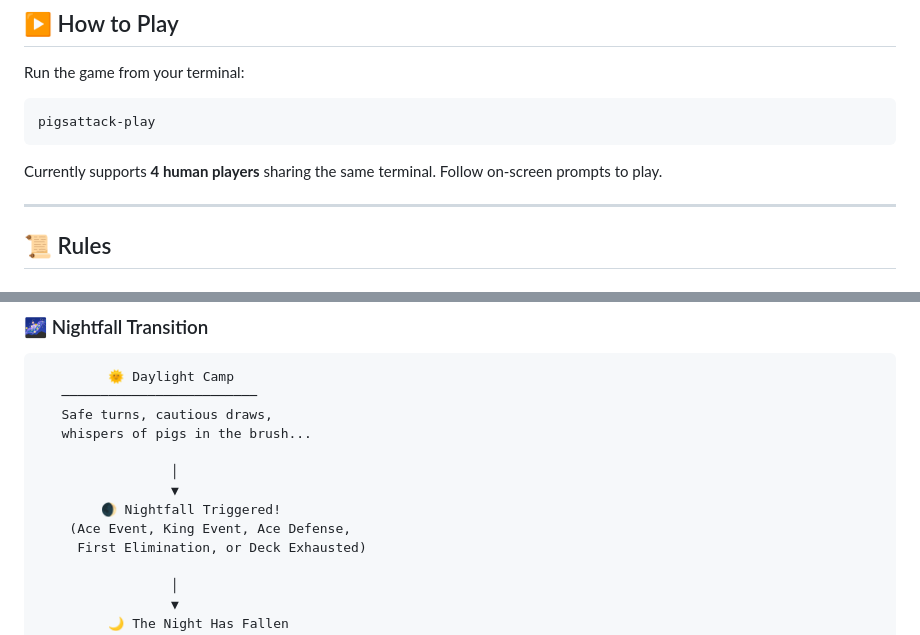
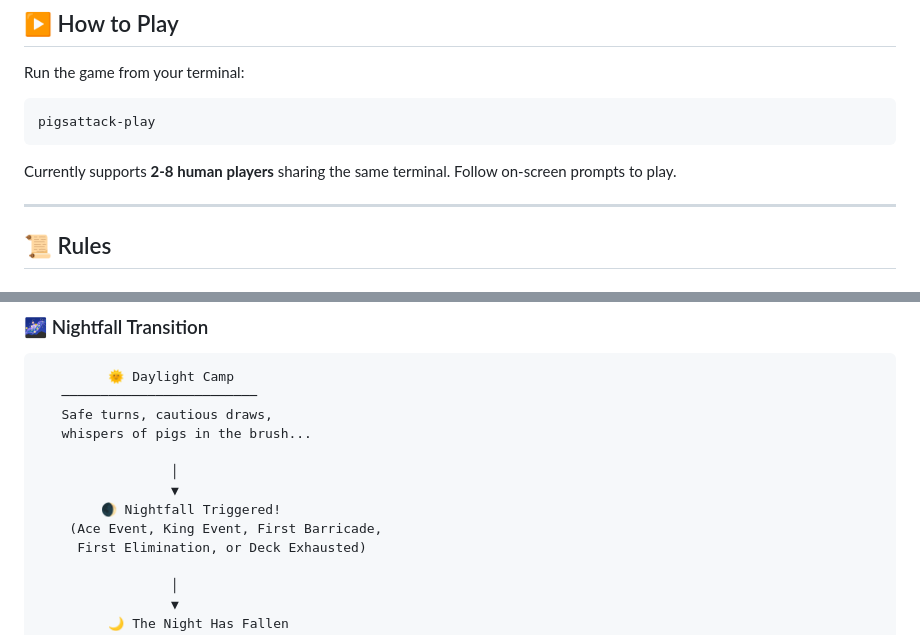
Before and after one commit to Daniangio/pigsattack, a Markdown page: README.md, 2 parts joined by grey strips. GitHub-like rendering.

````diff
--- a/README.md
+++ b/README.md
@@ -29,7 +29,7 @@ Run the game from your terminal:
 pigsattack-play
 ```
 
-Currently supports **4 human players** sharing the same terminal. Follow on-screen prompts to play.
+Currently supports **2-8 human players** sharing the same terminal. Follow on-screen prompts to play.
 
 ---
 
@@ -174,7 +198,7 @@ The game starts in **Daylight**. When Nightfall triggers, the rules shift dramat
                  │
                  ▼
         🌒 Nightfall Triggered!
-    (Ace Event, King Event, Ace Defense,
+    (Ace Event, King Event, First Barricade,
      First Elimination, or Deck Exhausted)
 
                  │
````
Also changed, not shown: other parts of README.md (+32 -8 lines).
